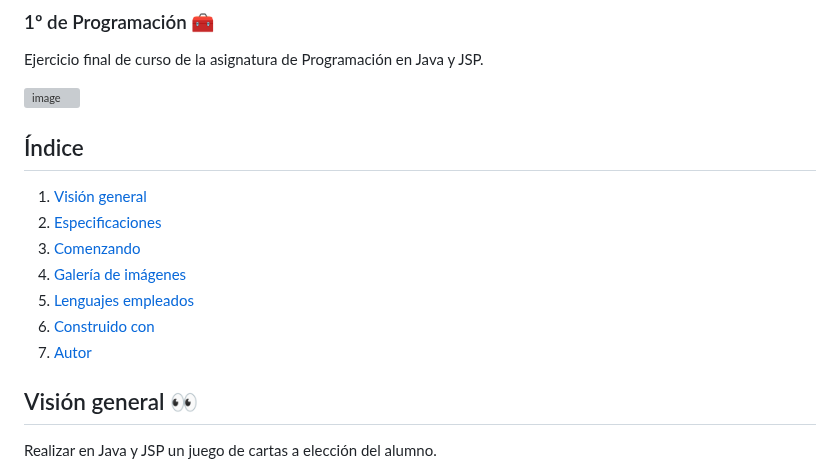
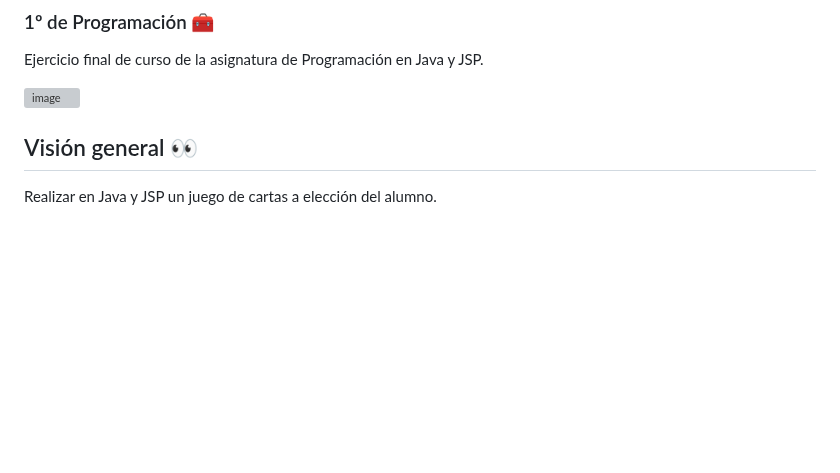
Before and after one commit to Juanma-Gutierrez/proyecto-brisca, a Markdown page: README.md, the part around the change. Drawn GitHub-style; blank space fills up the shorter version; grey boxes are pictures that could not be loaded.

Commit message:
chore: índice del fichero eliminado
GitHub ya cuenta con su propio índice automático, en la esquina superior
izquierda de la vista del README.

```diff
--- a/README.md
+++ b/README.md
@@ -7,15 +7,6 @@
 Ejercicio final de curso de la asignatura de Programación en Java y JSP.
 
 ![image](https://user-images.githubusercontent.com/101201349/231456513-f12d3872-0319-4189-9bd0-7fc2b3775d72.png)
-
-## Índice
-1. [Visión general](#visión-general-)
-2. [Especificaciones](#especificaciones-)
-3. [Comenzando](#comenzando-)
-4. [Galería de imágenes](#galería-de-imágenes)
-4. [Lenguajes empleados](#lenguajes-empleados)
-5. [Construido con](#construido-con-%EF%B8%8F)
-6. [Autor](#autor-%EF%B8%8F)
 
 ## Visión general 👀
 
```
